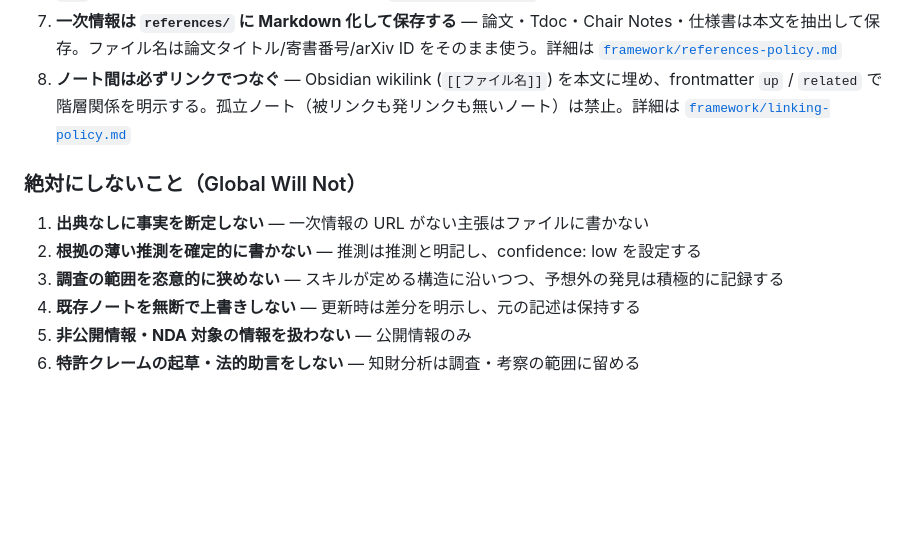
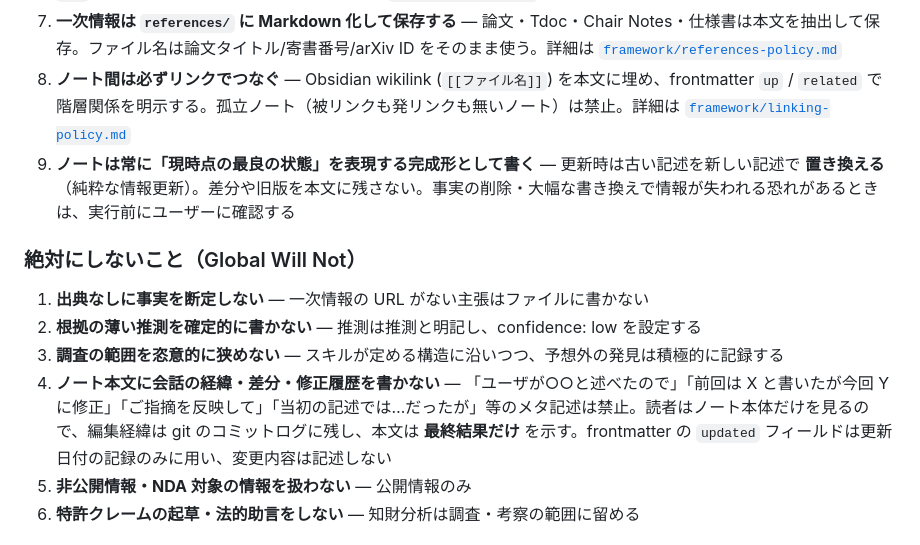
Before and after one commit to tsurukai3005/3gpp-research, a Markdown page: framework/skill-contract.md, the part around the change. GitHub-like rendering; blank space fills up the shorter version.

Commit message:
framework(skill-contract): ノートに会話経緯を混入させないルールに修正
旧ルール「更新時は差分を明示し、元の記述は保持する」がノート本文に
「ユーザが○○と述べたので」「指摘を反映して」等のメタ記述を
混入させる原因となっていたため、以下の2本に分割して差し替え。

- Global Will #9（新規）: ノートは現時点の最良の状態を表現する完成形と
  して書き、更新は古い記述を新しい記述で置き換える純粋な情報更新とする
- Global Will Not #4（差し替え）: 会話の経緯・差分・修正履歴をノート
  本文や frontmatter に書かない。経緯は git のコミットログに残す

```diff
--- a/framework/skill-contract.md
+++ b/framework/skill-contract.md
@@ -16,13 +16,14 @@
 6. **バイナリ文書はテキスト化してから読む** — `.docx` / `.pptx` / `.odt` / `.rtf` は pandoc で Markdown 化し、生成した `.md` を Read / Grep する。コマンドと運用は [`framework/tools.md`](./tools.md) を参照
 7. **一次情報は `references/` に Markdown 化して保存する** — 論文・Tdoc・Chair Notes・仕様書は本文を抽出して保存。ファイル名は論文タイトル/寄書番号/arXiv ID をそのまま使う。詳細は [`framework/references-policy.md`](./references-policy.md)
 8. **ノート間は必ずリンクでつなぐ** — Obsidian wikilink (`[[ファイル名]]`) を本文に埋め、frontmatter `up` / `related` で階層関係を明示する。孤立ノート（被リンクも発リンクも無いノート）は禁止。詳細は [`framework/linking-policy.md`](./linking-policy.md)
+9. **ノートは常に「現時点の最良の状態」を表現する完成形として書く** — 更新時は古い記述を新しい記述で **置き換える**（純粋な情報更新）。差分や旧版を本文に残さない。事実の削除・大幅な書き換えで情報が失われる恐れがあるときは、実行前にユーザーに確認する
 
 ### 絶対にしないこと（Global Will Not）
 
 1. **出典なしに事実を断定しない** — 一次情報の URL がない主張はファイルに書かない
 2. **根拠の薄い推測を確定的に書かない** — 推測は推測と明記し、confidence: low を設定する
 3. **調査の範囲を恣意的に狭めない** — スキルが定める構造に沿いつつ、予想外の発見は積極的に記録する
-4. **既存ノートを無断で上書きしない** — 更新時は差分を明示し、元の記述は保持する
+4. **ノート本文に会話の経緯・差分・修正履歴を書かない** — 「ユーザが○○と述べたので」「前回は X と書いたが今回 Y に修正」「ご指摘を反映して」「当初の記述では…だったが」等のメタ記述は禁止。読者はノート本体だけを見るので、編集経緯は git のコミットログに残し、本文は **最終結果だけ** を示す。frontmatter の `updated` フィールドは更新日付の記録のみに用い、変更内容は記述しない
 5. **非公開情報・NDA 対象の情報を扱わない** — 公開情報のみ
 6. **特許クレームの起草・法的助言をしない** — 知財分析は調査・考察の範囲に留める
 
```
